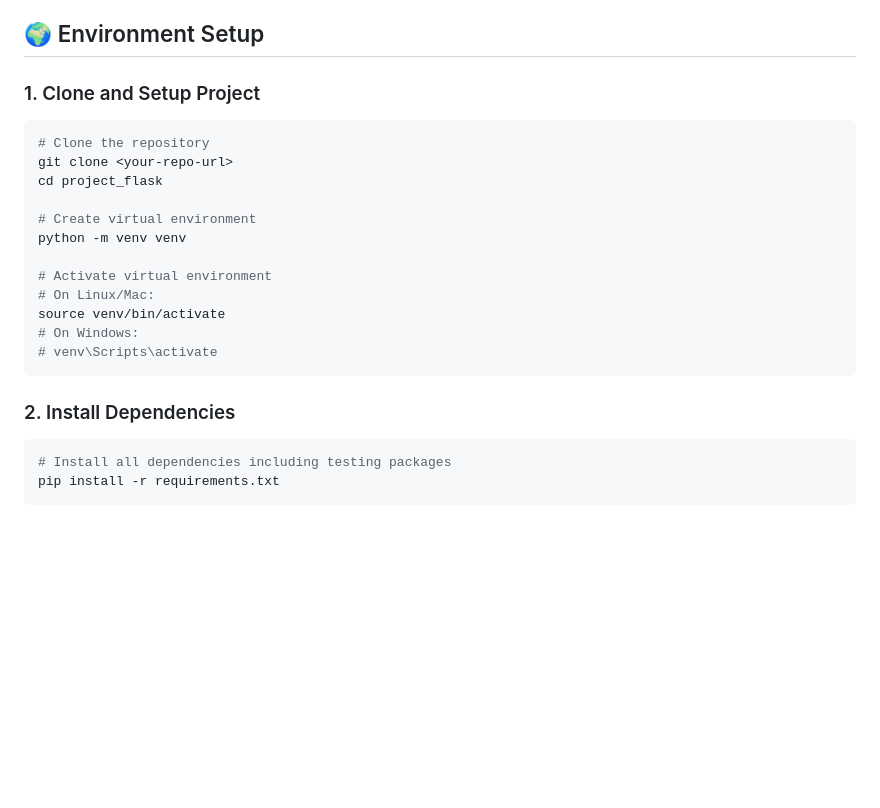
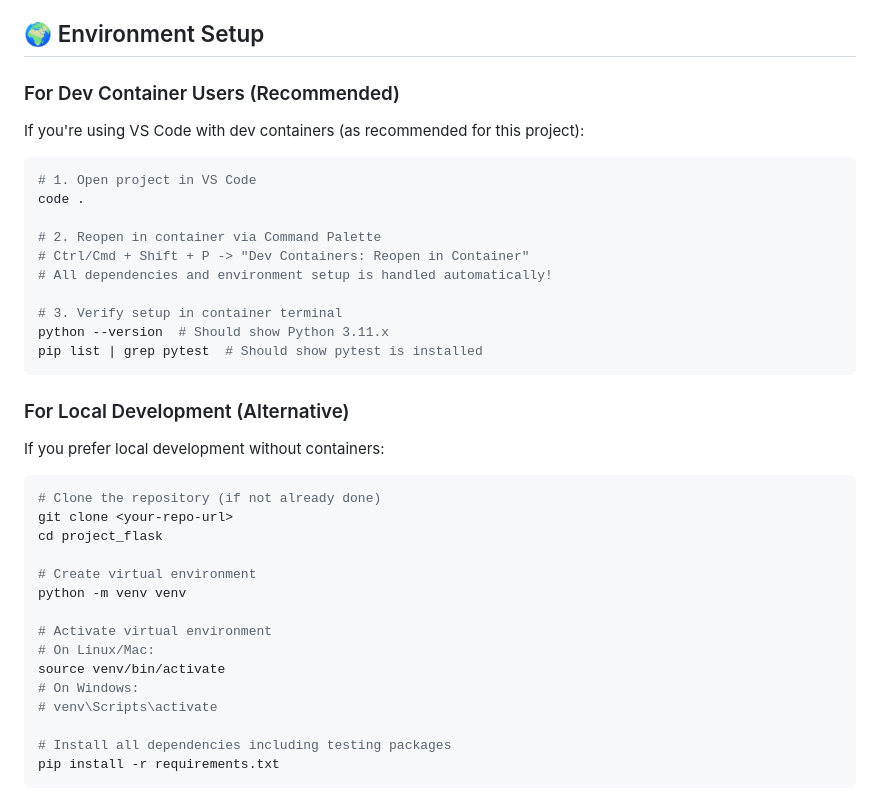
Before and after one commit to limkimhoe/devopsp, a Markdown page: TESTING_SETUP.md, the part around the change. Drawn GitHub-style; blank space fills up the shorter version.

Commit message:
update/testing_setup.md

````diff
--- a/TESTING_SETUP.md
+++ b/TESTING_SETUP.md
@@ -25,10 +25,29 @@ Before setting up the testing environment, ensure you have:
 
 ## 🌍 Environment Setup
 
-### 1. Clone and Setup Project
+### For Dev Container Users (Recommended)
+
+If you're using VS Code with dev containers (as recommended for this project):
 
 ```bash
-# Clone the repository
+# 1. Open project in VS Code
+code .
+
+# 2. Reopen in container via Command Palette
+# Ctrl/Cmd + Shift + P -> "Dev Containers: Reopen in Container"
+# All dependencies and environment setup is handled automatically!
+
+# 3. Verify setup in container terminal
+python --version  # Should show Python 3.11.x
+pip list | grep pytest  # Should show pytest is installed
+```
+
+### For Local Development (Alternative)
+
+If you prefer local development without containers:
+
+```bash
+# Clone the repository (if not already done)
 git clone <your-repo-url>
 cd project_flask
 
@@ -40,11 +59,7 @@ python -m venv venv
 source venv/bin/activate
 # On Windows:
 # venv\Scripts\activate
-```
 
-### 2. Install Dependencies
-
-```bash
 # Install all dependencies including testing packages
 pip install -r requirements.txt
 ```
````
